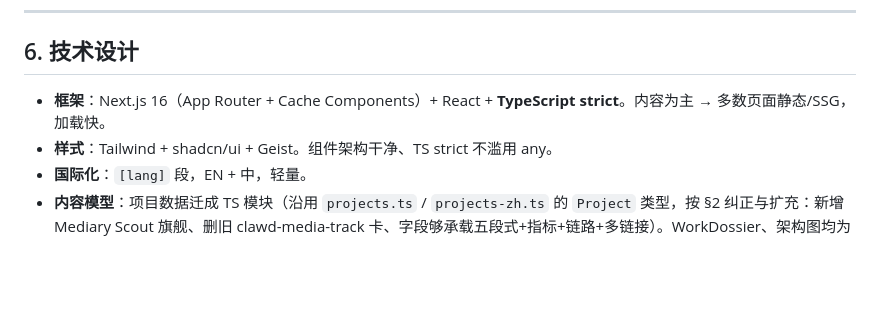
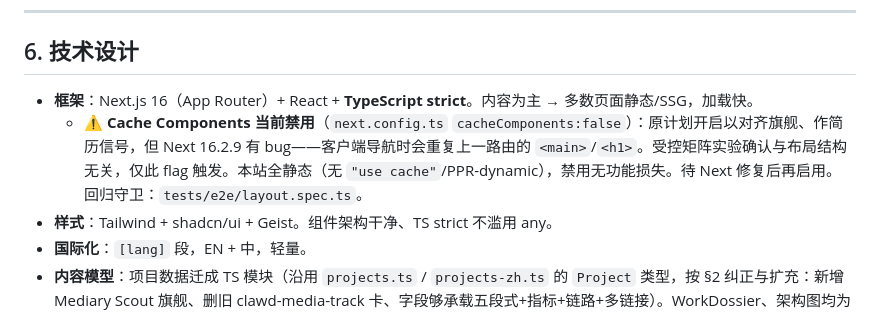
Before and after one commit to fancydirty/portfolio, a Markdown page: docs/specs/2026-06-23-portfolio-nextjs-rebuild-design.md, the part around the change. Rendered like a GitHub page; blank space fills up the shorter version.

Commit message:
docs: note Cache Components disabled (Next 16.2.9 client-nav dup bug)
Co-Authored-By: Claude Opus 4.8 <noreply@anthropic.com>

```diff
--- a/docs/specs/2026-06-23-portfolio-nextjs-rebuild-design.md
+++ b/docs/specs/2026-06-23-portfolio-nextjs-rebuild-design.md
@@ -114,7 +114,8 @@
 
 ## 6. 技术设计
 
-- **框架**：Next.js 16（App Router + Cache Components）+ React + **TypeScript strict**。内容为主 → 多数页面静态/SSG，加载快。
+- **框架**：Next.js 16（App Router）+ React + **TypeScript strict**。内容为主 → 多数页面静态/SSG，加载快。
+  - ⚠️ **Cache Components 当前禁用**（`next.config.ts` `cacheComponents:false`）：原计划开启以对齐旗舰、作简历信号，但 Next 16.2.9 有 bug——客户端导航时会重复上一路由的 `<main>`/`<h1>`。受控矩阵实验确认与布局结构无关，仅此 flag 触发。本站全静态（无 `"use cache"`/PPR-dynamic），禁用无功能损失。待 Next 修复后再启用。回归守卫：`tests/e2e/layout.spec.ts`。
 - **样式**：Tailwind + shadcn/ui + Geist。组件架构干净、TS strict 不滥用 any。
 - **国际化**：`[lang]` 段，EN + 中，轻量。
 - **内容模型**：项目数据迁成 TS 模块（沿用 `projects.ts` / `projects-zh.ts` 的 `Project` 类型，按 §2 纠正与扩充：新增 Mediary Scout 旗舰、删旧 clawd-media-track 卡、字段够承载五段式+指标+链路+多链接）。WorkDossier、架构图均为 React 组件。
```
